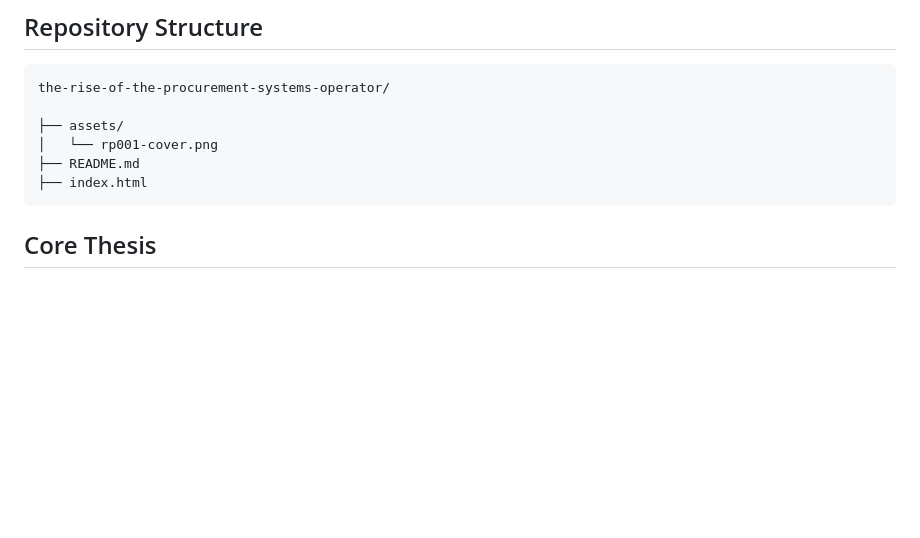
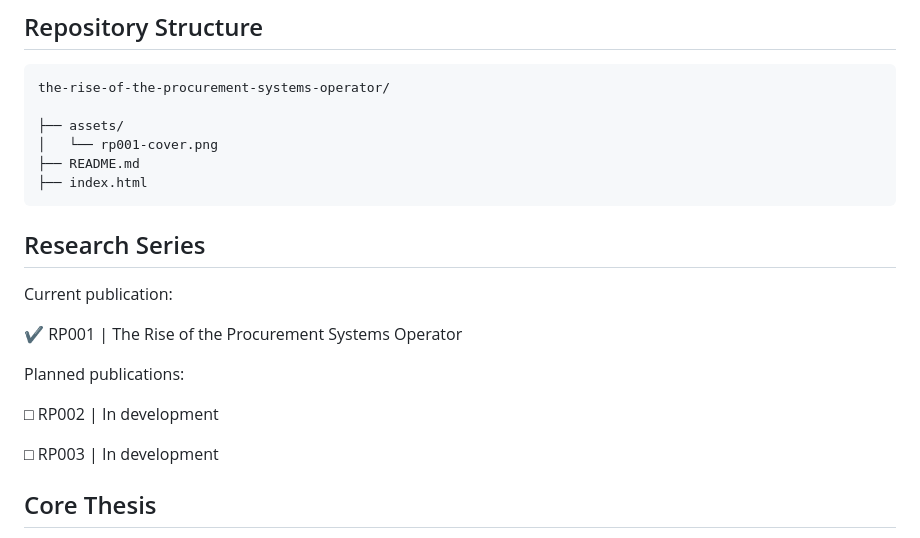
Before and after one commit to ManivardhanReddyB/the-rise-of-the-procurement-systems-operator, a Markdown page: README.md, the part around the change. Drawn GitHub-style; blank space fills up the shorter version.

Commit message:
Add research series section

````diff
--- a/README.md
+++ b/README.md
@@ -28,6 +28,18 @@ the-rise-of-the-procurement-systems-operator/
 ├── README.md
 ├── index.html
 ```
+
+## Research Series
+
+Current publication:
+
+✔ RP001 | The Rise of the Procurement Systems Operator
+
+Planned publications:
+
+□ RP002 | In development
+
+□ RP003 | In development
 
 ## Core Thesis
 
````
